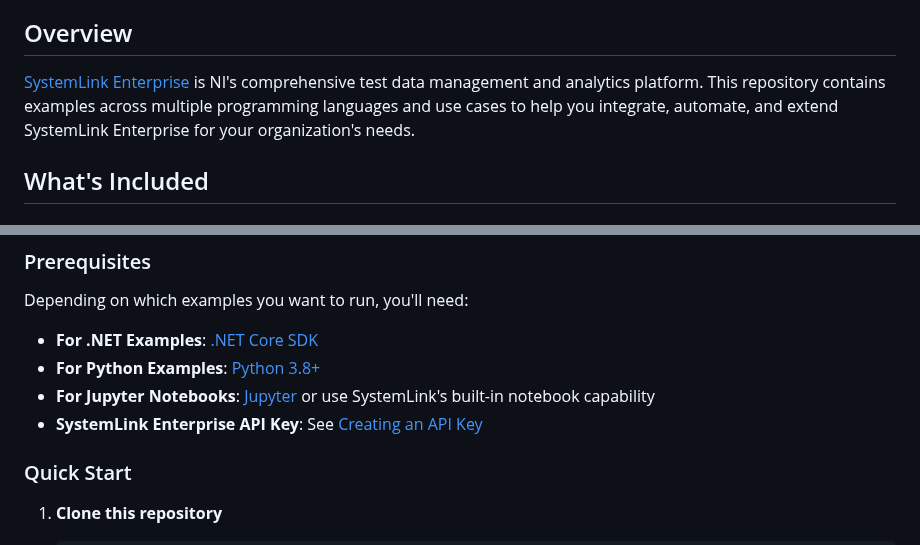
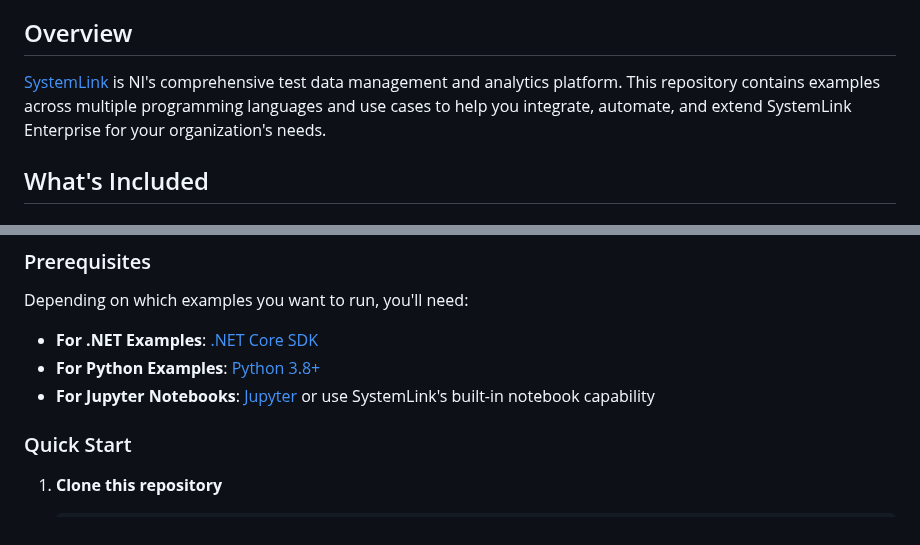
Before and after one commit to ni/systemlink-enterprise-examples, a Markdown page: README.md, 2 parts joined by grey strips. GitHub-like rendering.

Commit message:
cleanup readme

```diff
--- a/README.md
+++ b/README.md
@@ -6,10 +6,10 @@ the SystemLink Enterprise APIs and automation capabilities.
 
 ## Overview
 
-[SystemLink Enterprise](https://www.ni.com/systemlink) is NI's comprehensive
-test data management and analytics platform. This repository contains examples
-across multiple programming languages and use cases to help you integrate,
-automate, and extend SystemLink Enterprise for your organization's needs.
+[SystemLink](https://www.ni.com/systemlink) is NI's comprehensive test data
+management and analytics platform. This repository contains examples across
+multiple programming languages and use cases to help you integrate, automate,
+and extend SystemLink Enterprise for your organization's needs.
 
 ## What's Included
 
@@ -65,8 +65,6 @@ Depending on which examples you want to run, you'll need:
 - **For Python Examples**: [Python 3.8+](https://www.python.org/downloads/)
 - **For Jupyter Notebooks**: [Jupyter](https://jupyter.org/install) or use
   SystemLink's built-in notebook capability
-- **SystemLink Enterprise API Key**: See
-  [Creating an API Key](https://www.ni.com/docs/en-US/bundle/systemlink-enterprise/page/creating-an-api-key.html)
 
 ### Quick Start
 
```
